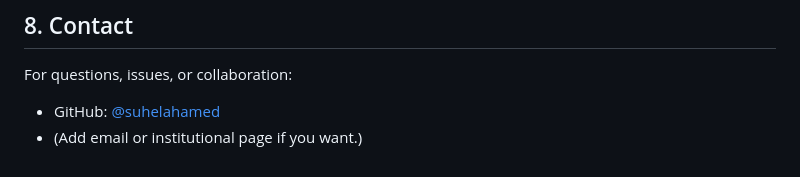
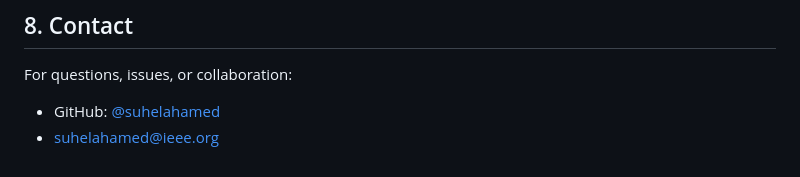
Before and after one commit to suhelahamed/MSMU_SST_CO, a Markdown page: README.md, the part around the change. GitHub-like rendering.

Commit message:
Update contact information in README

```diff
--- a/README.md
+++ b/README.md
@@ -284,4 +284,4 @@ If you use this code or environment in your own work, please cite:
 For questions, issues, or collaboration:
 
 - GitHub: [@suhelahamed](https://github.com/suhelahamed)
-- (Add email or institutional page if you want.)
+- suhelahamed@ieee.org
```
